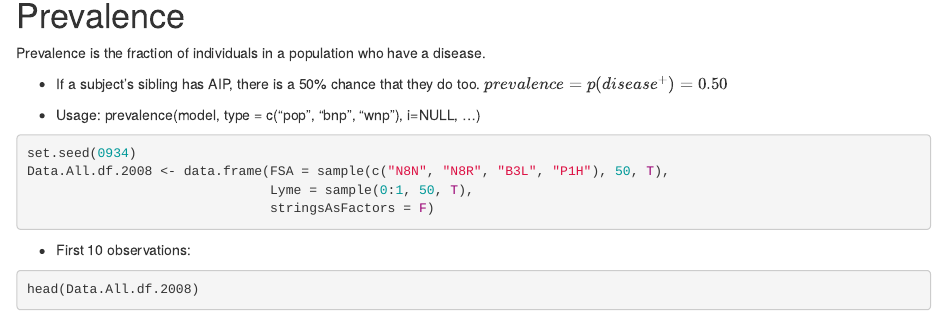
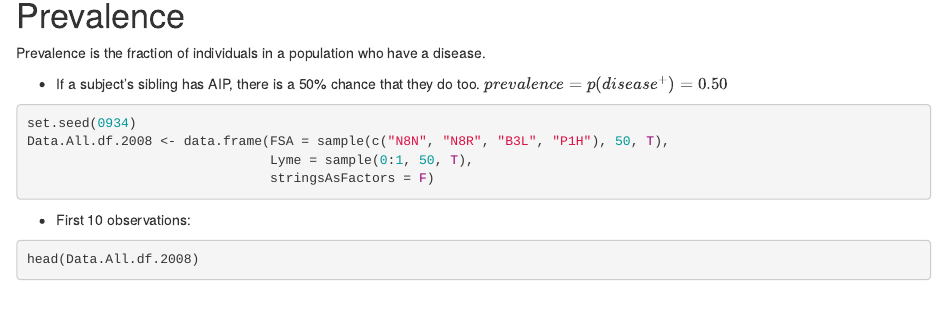
Before and after one commit to meyer-lab-cshl/practical-statistics, an R Markdown document (PracticalStatisticsR.Rmd): the page in a window 1100 px wide, from 5940 px down. Rendered offline with R 4.5, knitr and Pandoc, with nearby package versions; code that draws random numbers runs with fixed seeds of ours; some code elsewhere in the file could not run offline.

Commit message:
Remove unused prevalence syntax line

````diff
--- a/PracticalStatisticsR.Rmd
+++ b/PracticalStatisticsR.Rmd
@@ -184,8 +184,6 @@ Prevalence is the fraction of individuals in a population who have a disease.
 
 * If a subject's sibling has AIP, there is a 50% chance that they do too.
 $prevalence = p(disease^+) = 0.50$
-
-* Usage: prevalence(model, type = c("pop", "bnp", "wnp"), i=NULL, ...)
 
 ```{r message = FALSE}
 set.seed(0934)
````
